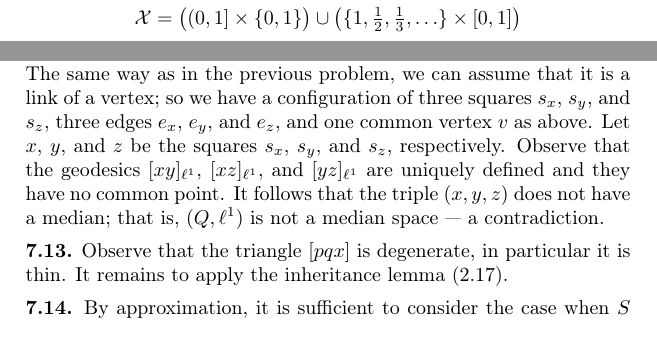
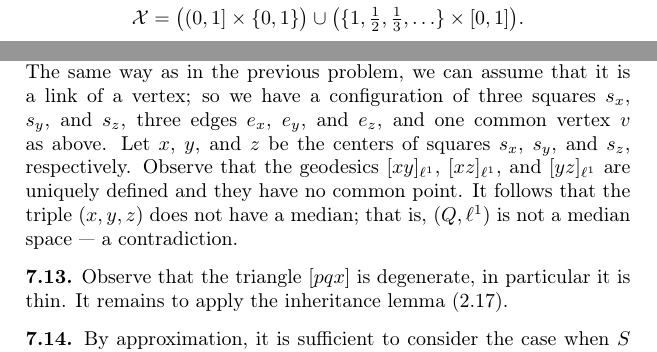
Before and after one commit to anton-petrunin/invitation, a LaTeX thesis (invitation-CAT.tex, which reads solutions.tex): two parts of pages 104 and 119 of 134, joined at a grey line, cut so that both start at the same text. Compiled offline with pdfLaTeX.

Commit message:
рекашет

```diff
--- a/solutions.tex
+++ b/solutions.tex
@@ -97,7 +97,7 @@ Consider the following subset of $\RR^2$ equipped with the induced length metric
 =
 \bigl((0,1]\times\{0,1\}\bigr)
 \cup
-\bigl(\{1,\tfrac12,\tfrac13,\ldots\}\times[0,1]\bigr)
+\bigl(\{1,\tfrac12,\tfrac13,\ldots\}\times[0,1]\bigr).
 \]
 Note that $\spc{X}$ is locally compact and geodesic.
 
@@ -982,7 +982,7 @@ Assume that a link of $Q$ does not satisfy the no-triangle condition.
 The same way as in the previous problem, we can assume that it is a link of a vertex;
 so we have a configuration of three squares $s_x$, $s_y$, and $s_z$,
 three edges $e_x$, $e_y$, and $e_z$, and one common vertex $v$ as above.
-Let $x$, $y$, and $z$ be the squares $s_x$, $s_y$, and $s_z$, respectively.
+Let $x$, $y$, and $z$ be the centers of squares $s_x$, $s_y$, and $s_z$, respectively.
 Observe that the geodesics $[xy]_{\ell^1}$, $[xz]_{\ell^1}$, and $[yz]_{\ell^1}$ are uniquely defined and they have no common point.
 It follows that the triple $(x,y,z)$ does not have a median;
 that is, $(Q,\ell^1)$ is not a median space --- a contradiction.
```
Also changed, not shown: cartan-hadamard.tex (+1 -1 lines), 1 other file.
